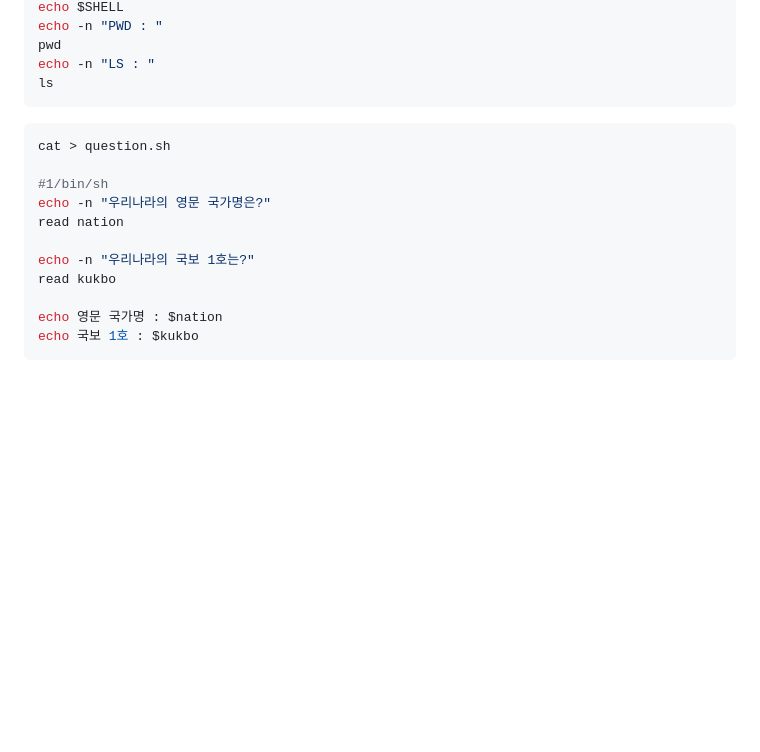
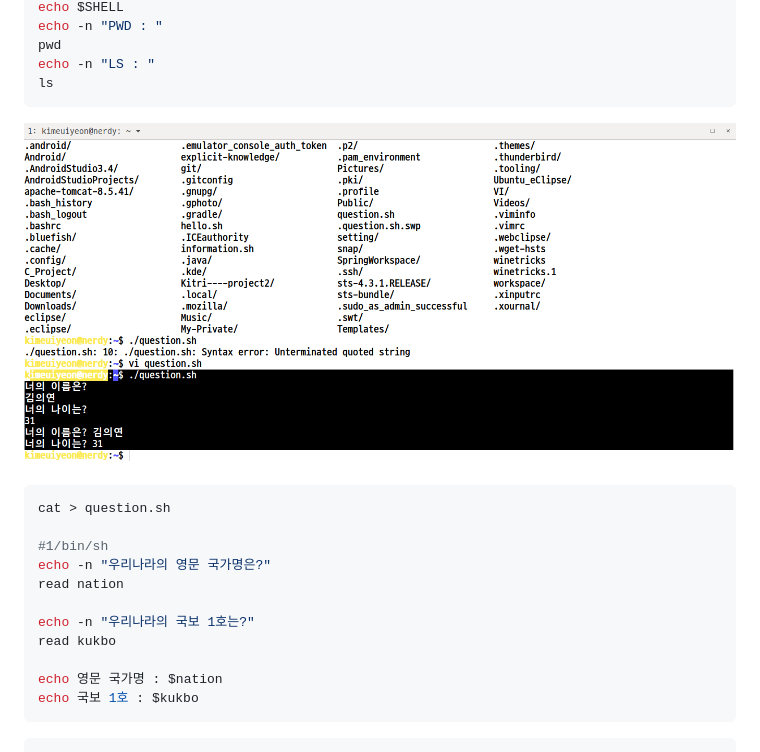
Before and after one commit to yeeooni/cd, a Markdown page: Linux/리눅스시스템의 이해.md, the part around the change. Drawn GitHub-style; pictures changed too: img/question.png (added); blank space fills up the shorter version.

Commit message:
read

````diff
--- a/Linux/리눅스시스템의 이해.md
+++ b/Linux/리눅스시스템의 이해.md
@@ -43,6 +43,7 @@ echo -n "LS : "
 ls
 ```
 
+![question](../img/question.png "read")
 ```sh
 cat > question.sh
 
@@ -56,3 +57,5 @@ read kukbo
 echo 영문 국가명 : $nation
 echo 국보 1호 : $kukbo
 ```
+
+```sh
````
